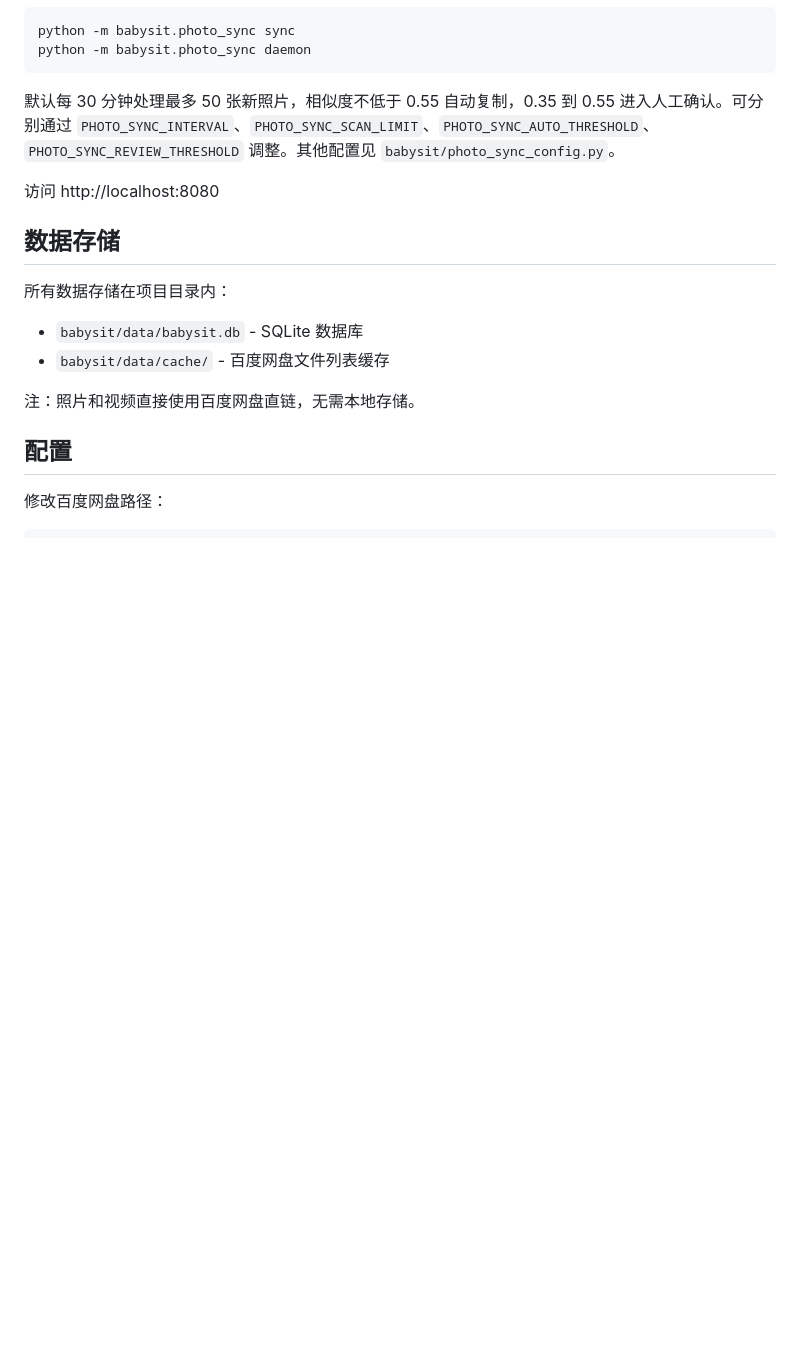
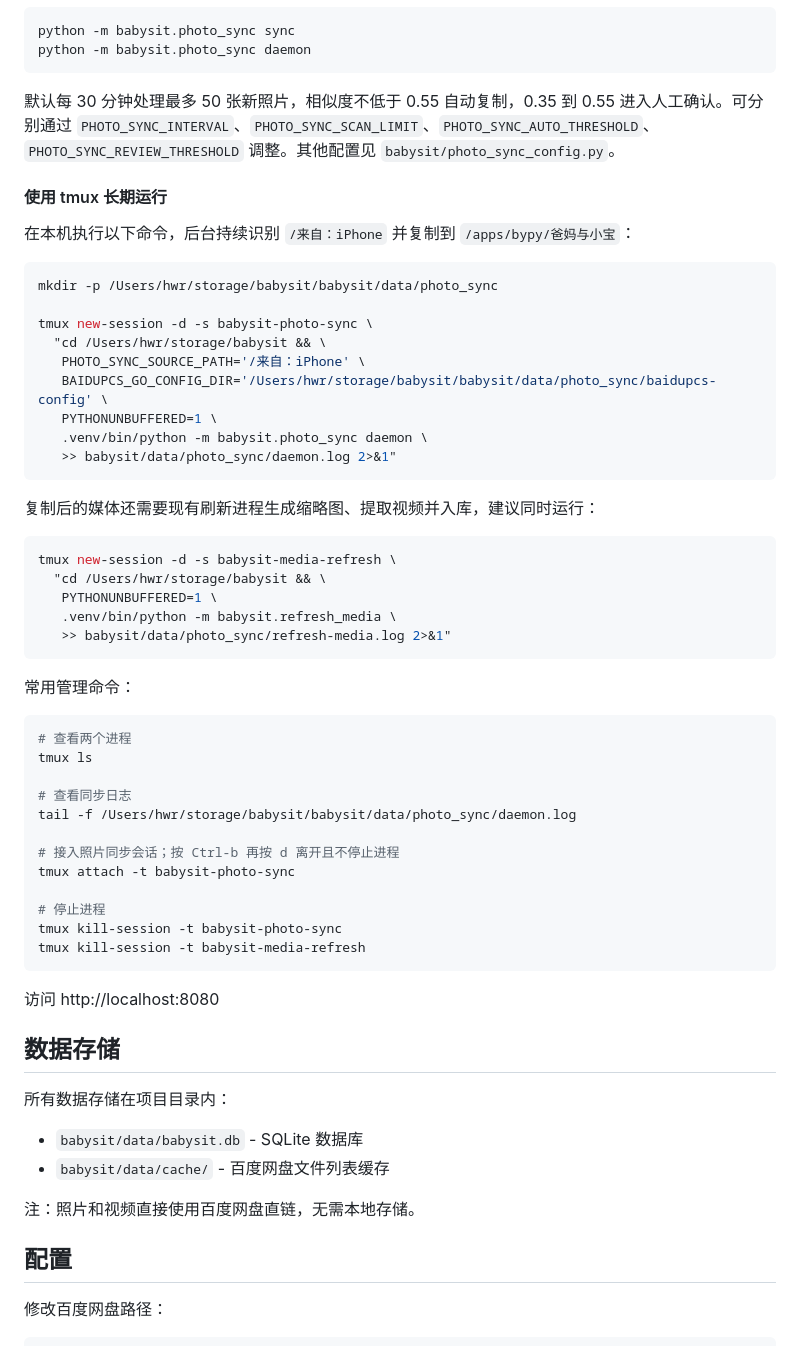
Before and after one commit to hewr2010/babysit, a Markdown page: README.md, the part around the change. Rendered like a GitHub page; blank space fills up the shorter version.

Commit message:
docs: add tmux commands for photo sync

````diff
--- a/README.md
+++ b/README.md
@@ -96,6 +96,49 @@ python -m babysit.photo_sync daemon
 
 默认每 30 分钟处理最多 50 张新照片，相似度不低于 0.55 自动复制，0.35 到 0.55 进入人工确认。可分别通过 `PHOTO_SYNC_INTERVAL`、`PHOTO_SYNC_SCAN_LIMIT`、`PHOTO_SYNC_AUTO_THRESHOLD`、`PHOTO_SYNC_REVIEW_THRESHOLD` 调整。其他配置见 `babysit/photo_sync_config.py`。
 
+#### 使用 tmux 长期运行
+
+在本机执行以下命令，后台持续识别 `/来自：iPhone` 并复制到 `/apps/bypy/爸妈与小宝`：
+
+```bash
+mkdir -p /Users/hwr/storage/babysit/babysit/data/photo_sync
+
+tmux new-session -d -s babysit-photo-sync \
+  "cd /Users/hwr/storage/babysit && \
+   PHOTO_SYNC_SOURCE_PATH='/来自：iPhone' \
+   BAIDUPCS_GO_CONFIG_DIR='/Users/hwr/storage/babysit/babysit/data/photo_sync/baidupcs-config' \
+   PYTHONUNBUFFERED=1 \
+   .venv/bin/python -m babysit.photo_sync daemon \
+   >> babysit/data/photo_sync/daemon.log 2>&1"
+```
+
+复制后的媒体还需要现有刷新进程生成缩略图、提取视频并入库，建议同时运行：
+
+```bash
+tmux new-session -d -s babysit-media-refresh \
+  "cd /Users/hwr/storage/babysit && \
+   PYTHONUNBUFFERED=1 \
+   .venv/bin/python -m babysit.refresh_media \
+   >> babysit/data/photo_sync/refresh-media.log 2>&1"
+```
+
+常用管理命令：
+
+```bash
+# 查看两个进程
+tmux ls
+
+# 查看同步日志
+tail -f /Users/hwr/storage/babysit/babysit/data/photo_sync/daemon.log
+
+# 接入照片同步会话；按 Ctrl-b 再按 d 离开且不停止进程
+tmux attach -t babysit-photo-sync
+
+# 停止进程
+tmux kill-session -t babysit-photo-sync
+tmux kill-session -t babysit-media-refresh
+```
+
 访问 http://localhost:8080
 
 ## 数据存储
````
